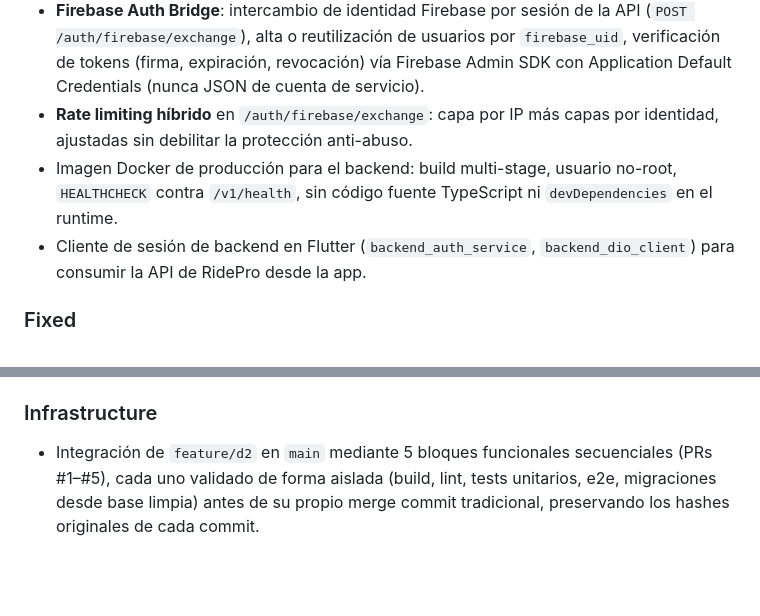
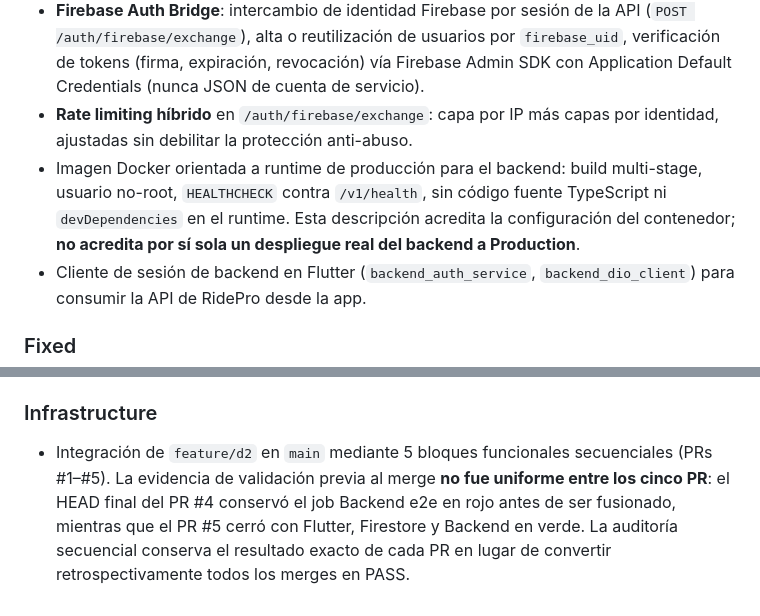
Before and after one commit to freddyestebancuervo/rouvy_pro, a Markdown page: CHANGELOG.md, 2 parts joined by grey strips. GitHub-like rendering; blank space fills up the shorter version.

Commit message:
docs: fix stale D2 and changelog references (#99)
Apply the final net documentation corrections from PR #99 while excluding the abandoned intermediate reconciliation history.

```diff
--- a/CHANGELOG.md
+++ b/CHANGELOG.md
@@ -14,9 +14,11 @@
   cuenta de servicio).
 - **Rate limiting híbrido** en `/auth/firebase/exchange`: capa por IP más
   capas por identidad, ajustadas sin debilitar la protección anti-abuso.
-- Imagen Docker de producción para el backend: build multi-stage, usuario
-  no-root, `HEALTHCHECK` contra `/v1/health`, sin código fuente TypeScript ni
-  `devDependencies` en el runtime.
+- Imagen Docker orientada a runtime de producción para el backend: build
+  multi-stage, usuario no-root, `HEALTHCHECK` contra `/v1/health`, sin código
+  fuente TypeScript ni `devDependencies` en el runtime. Esta descripción
+  acredita la configuración del contenedor; **no acredita por sí sola un
+  despliegue real del backend a Production**.
 - Cliente de sesión de backend en Flutter (`backend_auth_service`,
   `backend_dio_client`) para consumir la API de RidePro desde la app.
 
@@ -58,7 +60,9 @@
 
 ### Infrastructure
 - Integración de `feature/d2` en `main` mediante 5 bloques funcionales
-  secuenciales (PRs #1–#5), cada uno validado de forma aislada (build,
-  lint, tests unitarios, e2e, migraciones desde base limpia) antes de su
-  propio merge commit tradicional, preservando los hashes originales de
-  cada commit.
+  secuenciales (PRs #1–#5). La evidencia de validación previa al merge **no
+  fue uniforme entre los cinco PR**: el HEAD final del PR #4 conservó el job
+  Backend e2e en rojo antes de ser fusionado, mientras que el PR #5 cerró
+  con Flutter, Firestore y Backend en verde. La auditoría secuencial conserva
+  el resultado exacto de cada PR en lugar de convertir retrospectivamente
+  todos los merges en PASS.
```
Also changed, not shown: ROADMAP_M0_M1.md (+16 -14 lines), VERIFICATION_GUIDE.md (+10 -11 lines).
